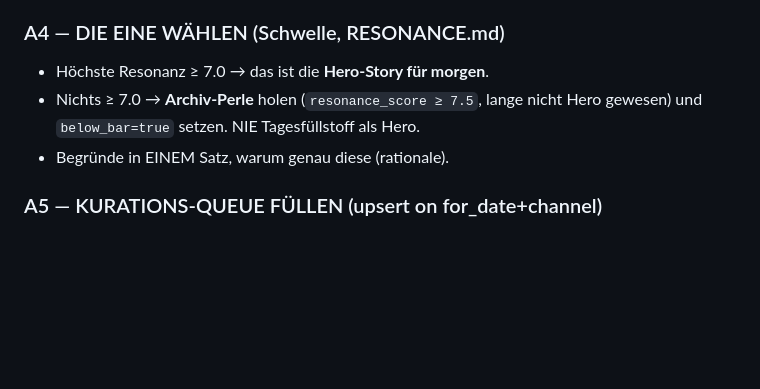
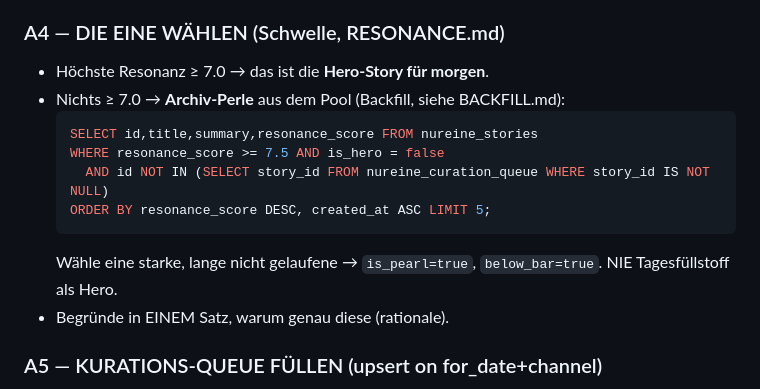
Before and after one commit to telaaron/NurEine, a Markdown page: nureine-impact/ROUTINE.md, the part around the change. Drawn GitHub-style; blank space fills up the shorter version.

````diff
--- a/nureine-impact/ROUTINE.md
+++ b/nureine-impact/ROUTINE.md
@@ -52,8 +52,15 @@ Nur Zahlen + 1 ehrlicher Satz je Story. Keine Essays.
 
 ### A4 — DIE EINE WÄHLEN (Schwelle, RESONANCE.md)
 - Höchste Resonanz ≥ 7.0 → das ist die **Hero-Story für morgen**.
-- Nichts ≥ 7.0 → **Archiv-Perle** holen (`resonance_score ≥ 7.5`, lange nicht
-  Hero gewesen) und `below_bar=true` setzen. NIE Tagesfüllstoff als Hero.
+- Nichts ≥ 7.0 → **Archiv-Perle** aus dem Pool (Backfill, siehe BACKFILL.md):
+  ```sql
+  SELECT id,title,summary,resonance_score FROM nureine_stories
+  WHERE resonance_score >= 7.5 AND is_hero = false
+    AND id NOT IN (SELECT story_id FROM nureine_curation_queue WHERE story_id IS NOT NULL)
+  ORDER BY resonance_score DESC, created_at ASC LIMIT 5;
+  ```
+  Wähle eine starke, lange nicht gelaufene → `is_pearl=true`, `below_bar=true`.
+  NIE Tagesfüllstoff als Hero.
 - Begründe in EINEM Satz, warum genau diese (rationale).
 
 ### A5 — KURATIONS-QUEUE FÜLLEN (upsert on for_date+channel)
````
Also changed, not shown: nureine-impact/BACKFILL.md (added, +54 -0 lines).
